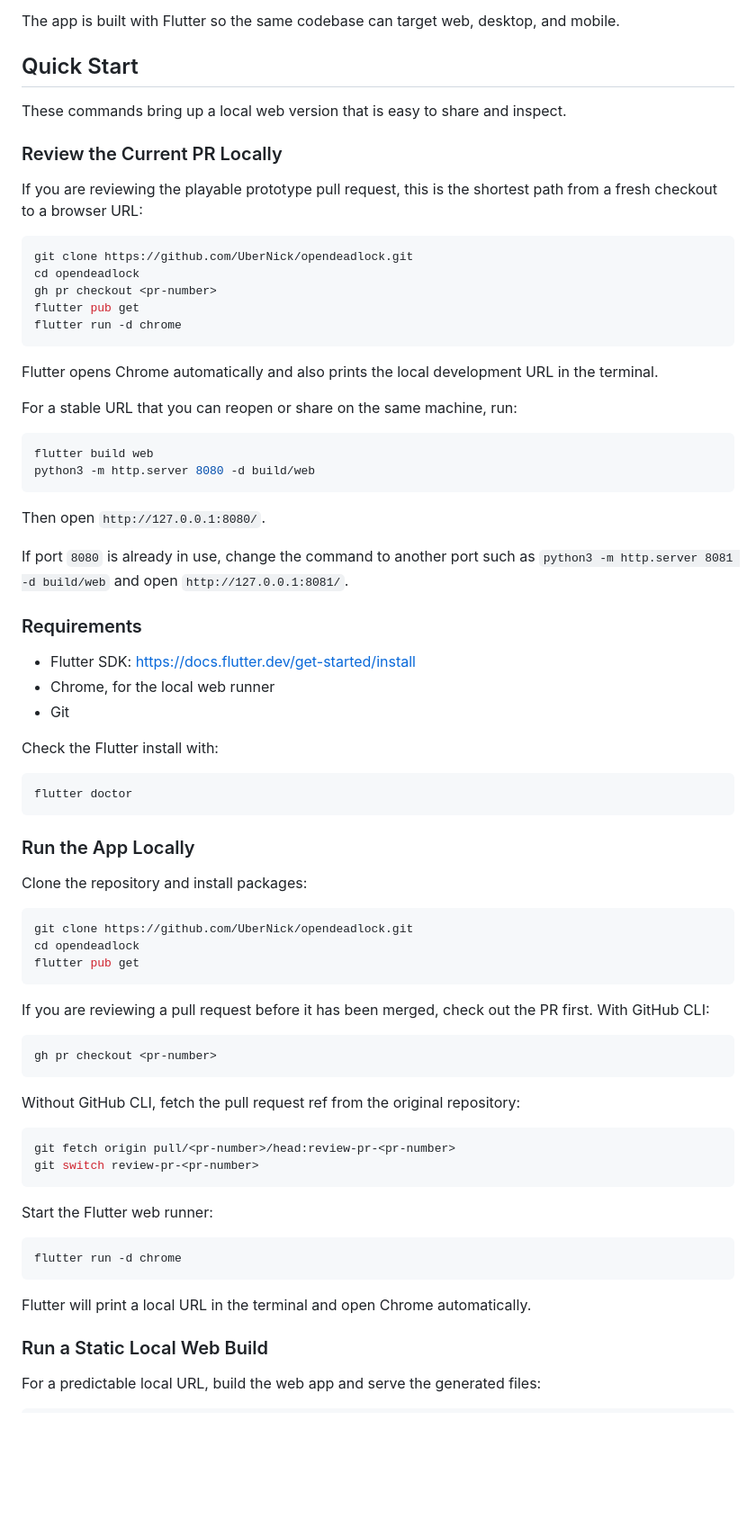
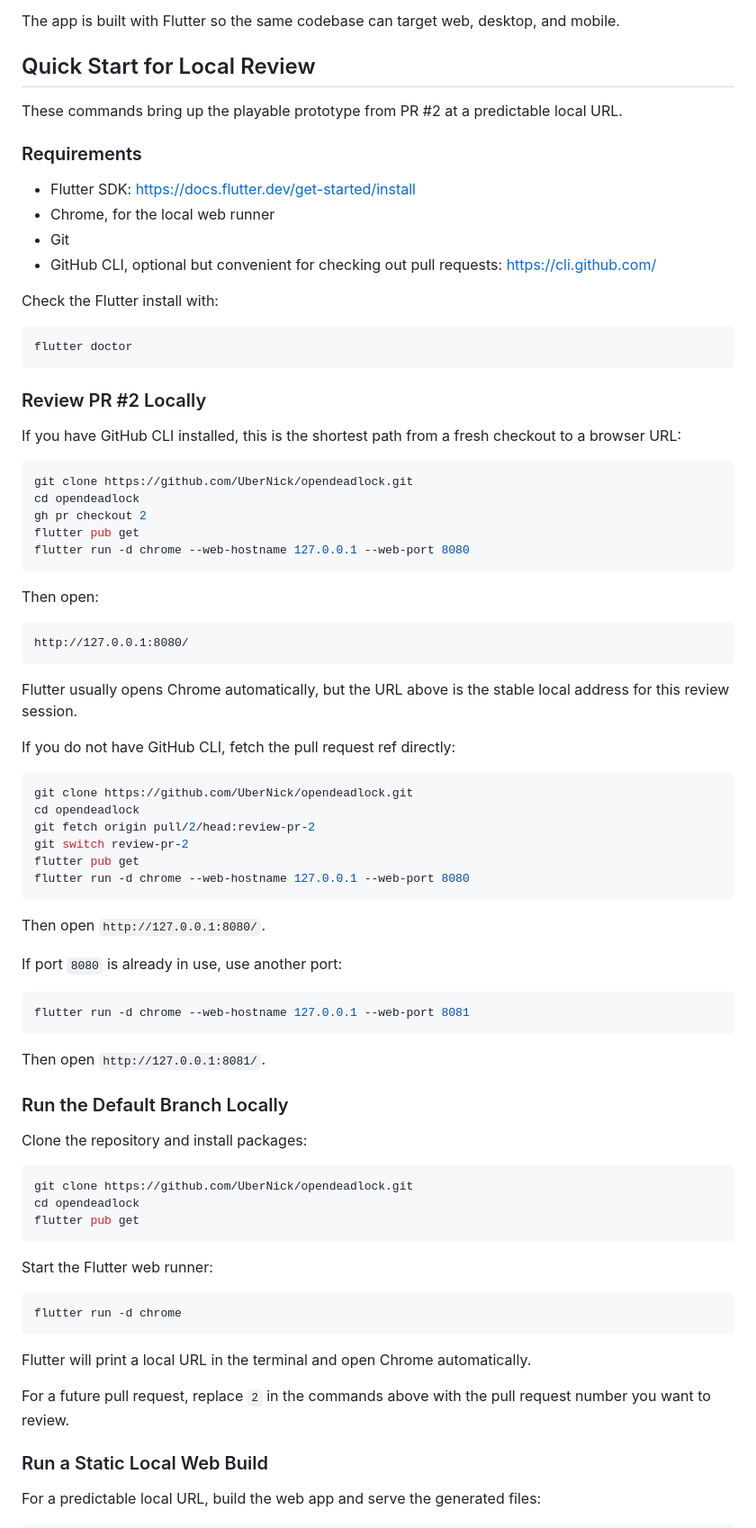
Before and after one commit to UberNick/opendeadlock, a Markdown page: README.md, the part around the change. Shown at 90% size. GitHub-like rendering; blank space fills up the shorter version.

Commit message:
Document local PR review URL

````diff
--- a/README.md
+++ b/README.md
@@ -8,44 +8,18 @@ opponents, mobile play, and refreshed artwork.
 The app is built with Flutter so the same codebase can target web, desktop, and
 mobile.
 
-## Quick Start
+## Quick Start for Local Review
 
-These commands bring up a local web version that is easy to share and inspect.
-
-### Review the Current PR Locally
-
-If you are reviewing the playable prototype pull request, this is the shortest
-path from a fresh checkout to a browser URL:
-
-```sh
-git clone https://github.com/UberNick/opendeadlock.git
-cd opendeadlock
-gh pr checkout <pr-number>
-flutter pub get
-flutter run -d chrome
-```
-
-Flutter opens Chrome automatically and also prints the local development URL in
-the terminal.
-
-For a stable URL that you can reopen or share on the same machine, run:
-
-```sh
-flutter build web
-python3 -m http.server 8080 -d build/web
-```
-
-Then open `http://127.0.0.1:8080/`.
-
-If port `8080` is already in use, change the command to another port such as
-`python3 -m http.server 8081 -d build/web` and open
-`http://127.0.0.1:8081/`.
+These commands bring up the playable prototype from PR #2 at a predictable local
+URL.
 
 ### Requirements
 
 * Flutter SDK: https://docs.flutter.dev/get-started/install
 * Chrome, for the local web runner
 * Git
+* GitHub CLI, optional but convenient for checking out pull requests:
+  https://cli.github.com/
 
 Check the Flutter install with:
 
@@ -53,7 +27,50 @@ Check the Flutter install with:
 flutter doctor
 ```
 
-### Run the App Locally
+### Review PR #2 Locally
+
+If you have GitHub CLI installed, this is the shortest path from a fresh checkout
+to a browser URL:
+
+```sh
+git clone https://github.com/UberNick/opendeadlock.git
+cd opendeadlock
+gh pr checkout 2
+flutter pub get
+flutter run -d chrome --web-hostname 127.0.0.1 --web-port 8080
+```
+
+Then open:
+
+```text
+http://127.0.0.1:8080/
+```
+
+Flutter usually opens Chrome automatically, but the URL above is the stable local
+address for this review session.
+
+If you do not have GitHub CLI, fetch the pull request ref directly:
+
+```sh
+git clone https://github.com/UberNick/opendeadlock.git
+cd opendeadlock
+git fetch origin pull/2/head:review-pr-2
+git switch review-pr-2
+flutter pub get
+flutter run -d chrome --web-hostname 127.0.0.1 --web-port 8080
+```
+
+Then open `http://127.0.0.1:8080/`.
+
+If port `8080` is already in use, use another port:
+
+```sh
+flutter run -d chrome --web-hostname 127.0.0.1 --web-port 8081
+```
+
+Then open `http://127.0.0.1:8081/`.
+
+### Run the Default Branch Locally
 
 Clone the repository and install packages:
 
@@ -63,20 +80,6 @@ cd opendeadlock
 flutter pub get
 ```
 
-If you are reviewing a pull request before it has been merged, check out the PR
-first. With GitHub CLI:
-
-```sh
-gh pr checkout <pr-number>
-```
-
-Without GitHub CLI, fetch the pull request ref from the original repository:
-
-```sh
-git fetch origin pull/<pr-number>/head:review-pr-<pr-number>
-git switch review-pr-<pr-number>
-```
-
 Start the Flutter web runner:
 
 ```sh
@@ -84,6 +87,9 @@ flutter run -d chrome
 ```
 
 Flutter will print a local URL in the terminal and open Chrome automatically.
+
+For a future pull request, replace `2` in the commands above with the pull
+request number you want to review.
 
 ### Run a Static Local Web Build
 
````
